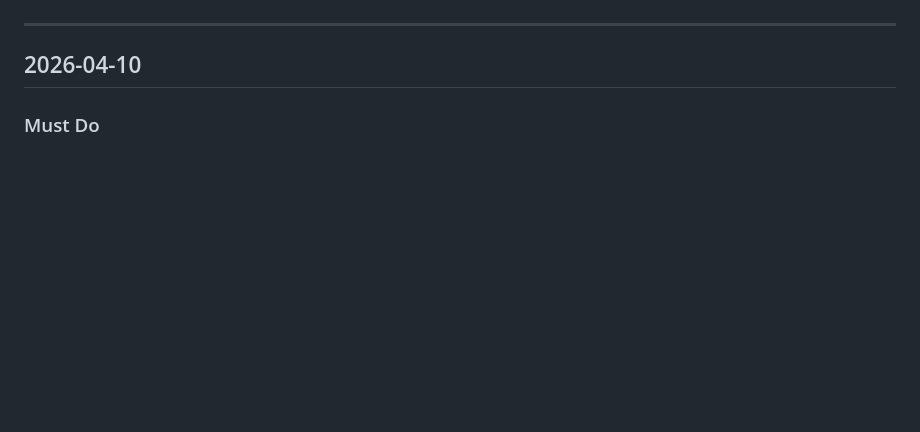
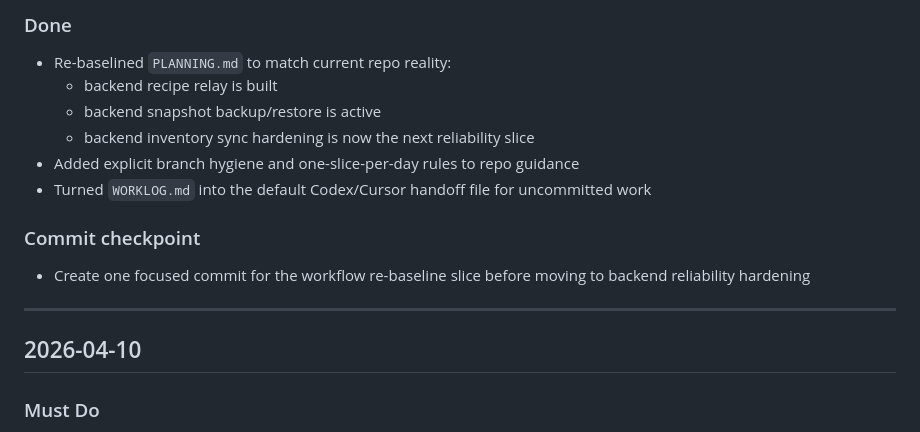
Before and after one commit to adikri/cookya, a Markdown page: WORKLOG.md, the part around one of its changes. Rendered like a GitHub page; blank space fills up the shorter version.

```diff
--- a/WORKLOG.md
+++ b/WORKLOG.md
@@ -20,3 +66,13 @@ Use this file to keep daily planning and end-of-day progress visible.
+### Done
+- Re-baselined `PLANNING.md` to match current repo reality:
+  - backend recipe relay is built
+  - backend snapshot backup/restore is active
+  - backend inventory sync hardening is now the next reliability slice
+- Added explicit branch hygiene and one-slice-per-day rules to repo guidance
+- Turned `WORKLOG.md` into the default Codex/Cursor handoff file for uncommitted work
+
+### Commit checkpoint
+- Create one focused commit for the workflow re-baseline slice before moving to backend reliability hardening
 
 ---
 
```
Also changed, not shown: other parts of WORKLOG.md (+46 -0 lines), PLANNING.md (+42 -21 lines), SKILLS.md (+22 -0 lines).
